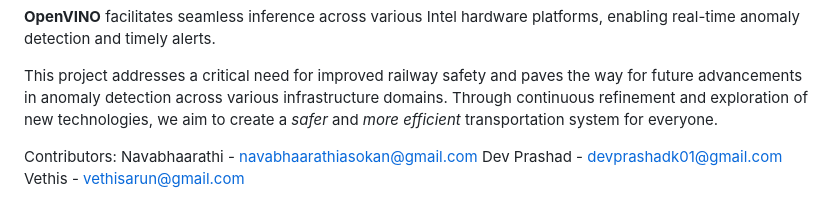
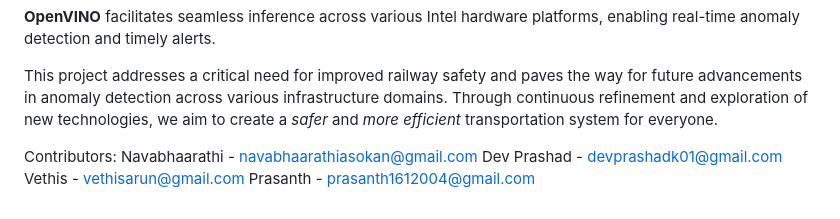
Before and after one commit to devprashad/human-detection-in-railway-using-openvino, a Markdown page: README.md, the part around the change. Drawn GitHub-style.

Commit message:
Update README.md
added mem

```diff
--- a/README.md
+++ b/README.md
@@ -180,3 +180,4 @@ Contributors:
 Navabhaarathi - navabhaarathiasokan@gmail.com
 Dev Prashad - devprashadk01@gmail.com
 Vethis - vethisarun@gmail.com
+Prasanth - prasanth1612004@gmail.com
```
